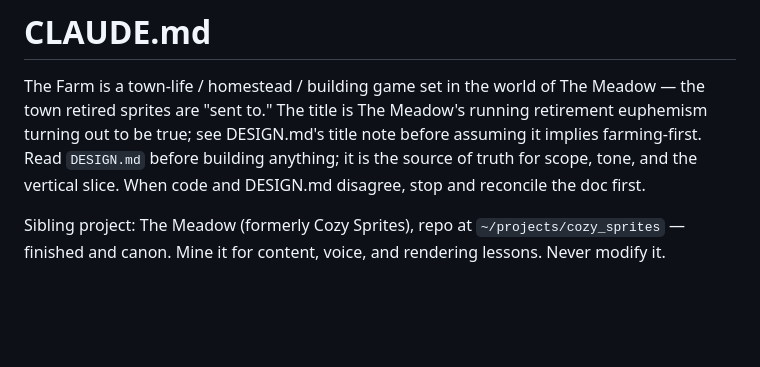
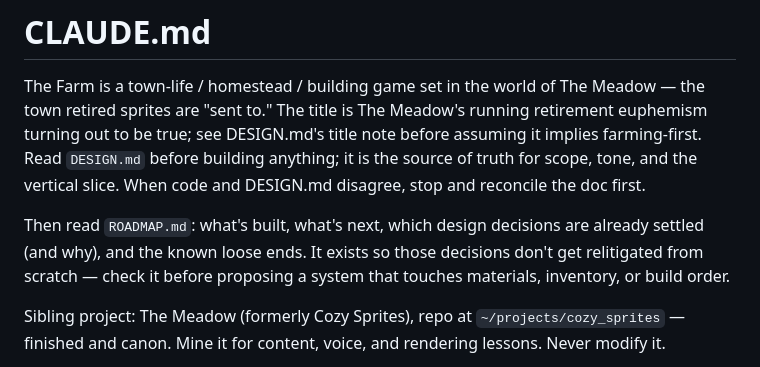
Before and after one commit to kassandrews/the_farm, a Markdown page: CLAUDE.md, the part around the change. Rendered like a GitHub page; blank space fills up the shorter version.

```diff
--- a/CLAUDE.md
+++ b/CLAUDE.md
@@ -7,6 +7,11 @@ DESIGN.md's title note before assuming it implies farming-first. Read
 `DESIGN.md` before building anything; it is the source of truth for scope,
 tone, and the vertical slice. When code and DESIGN.md disagree, stop and
 reconcile the doc first.
+
+Then read `ROADMAP.md`: what's built, what's next, which design decisions
+are already settled (and why), and the known loose ends. It exists so
+those decisions don't get relitigated from scratch — check it before
+proposing a system that touches materials, inventory, or build order.
 
 Sibling project: The Meadow (formerly Cozy Sprites), repo at
 `~/projects/cozy_sprites` — finished and canon. Mine it for content,
```
Also changed, not shown: ROADMAP.md (added, +157 -0 lines).
